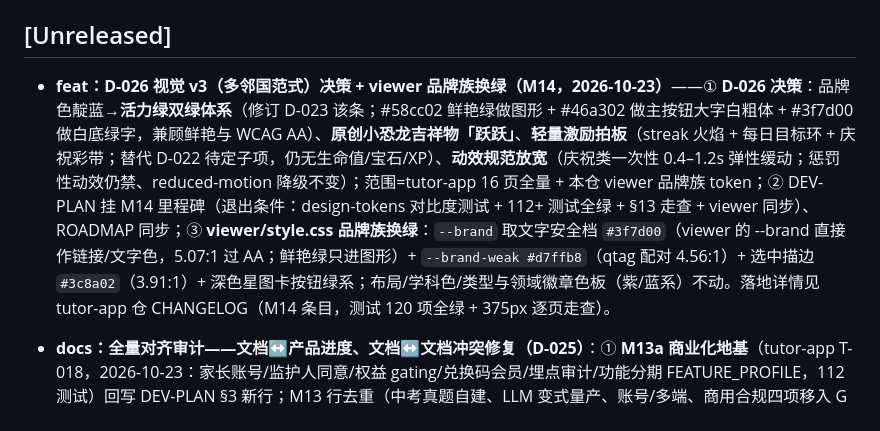
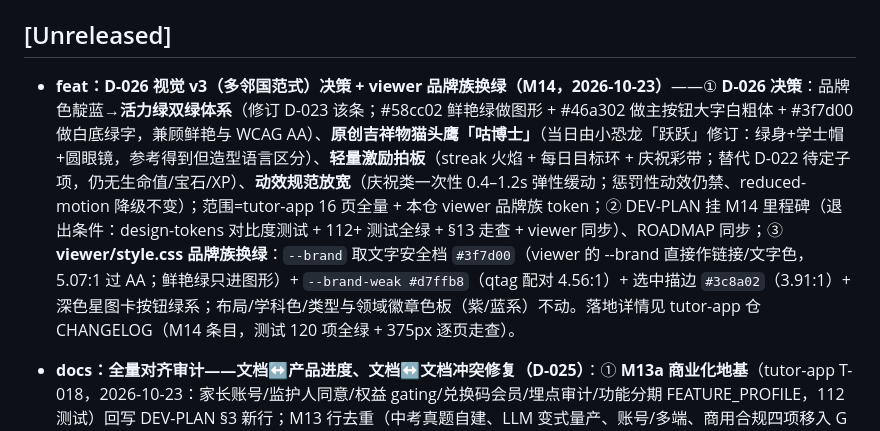
Before and after one commit to 8bitkevin/china-curriculum-taxonomy, a Markdown page: CHANGELOG.md, the part around the change. GitHub-like rendering.

```diff
--- a/CHANGELOG.md
+++ b/CHANGELOG.md
@@ -8,7 +8,7 @@
 
 ## [Unreleased]
 
-- **feat：D-026 视觉 v3（多邻国范式）决策 + viewer 品牌族换绿（M14，2026-10-23）**——① **D-026 决策**：品牌色靛蓝→**活力绿双绿体系**（修订 D-023 该条；#58cc02 鲜艳绿做图形 + #46a302 做主按钮大字白粗体 + #3f7d00 做白底绿字，兼顾鲜艳与 WCAG AA）、**原创小恐龙吉祥物「跃跃」**、**轻量激励拍板**（streak 火焰 + 每日目标环 + 庆祝彩带；替代 D-022 待定子项，仍无生命值/宝石/XP）、**动效规范放宽**（庆祝类一次性 0.4–1.2s 弹性缓动；惩罚性动效仍禁、reduced-motion 降级不变）；范围=tutor-app 16 页全量 + 本仓 viewer 品牌族 token；② DEV-PLAN 挂 M14 里程碑（退出条件：design-tokens 对比度测试 + 112+ 测试全绿 + §13 走查 + viewer 同步）、ROADMAP 同步；③ **viewer/style.css 品牌族换绿**：`--brand` 取文字安全档 `#3f7d00`（viewer 的 --brand 直接作链接/文字色，5.07:1 过 AA；鲜艳绿只进图形）+ `--brand-weak #d7ffb8`（qtag 配对 4.56:1）+ 选中描边 `#3c8a02`（3.91:1）+ 深色星图卡按钮绿系；布局/学科色/类型与领域徽章色板（紫/蓝系）不动。落地详情见 tutor-app 仓 CHANGELOG（M14 条目，测试 120 项全绿 + 375px 逐页走查）。
+- **feat：D-026 视觉 v3（多邻国范式）决策 + viewer 品牌族换绿（M14，2026-10-23）**——① **D-026 决策**：品牌色靛蓝→**活力绿双绿体系**（修订 D-023 该条；#58cc02 鲜艳绿做图形 + #46a302 做主按钮大字白粗体 + #3f7d00 做白底绿字，兼顾鲜艳与 WCAG AA）、**原创吉祥物猫头鹰「咕博士」**（当日由小恐龙「跃跃」修订：绿身+学士帽+圆眼镜，参考得到但造型语言区分）、**轻量激励拍板**（streak 火焰 + 每日目标环 + 庆祝彩带；替代 D-022 待定子项，仍无生命值/宝石/XP）、**动效规范放宽**（庆祝类一次性 0.4–1.2s 弹性缓动；惩罚性动效仍禁、reduced-motion 降级不变）；范围=tutor-app 16 页全量 + 本仓 viewer 品牌族 token；② DEV-PLAN 挂 M14 里程碑（退出条件：design-tokens 对比度测试 + 112+ 测试全绿 + §13 走查 + viewer 同步）、ROADMAP 同步；③ **viewer/style.css 品牌族换绿**：`--brand` 取文字安全档 `#3f7d00`（viewer 的 --brand 直接作链接/文字色，5.07:1 过 AA；鲜艳绿只进图形）+ `--brand-weak #d7ffb8`（qtag 配对 4.56:1）+ 选中描边 `#3c8a02`（3.91:1）+ 深色星图卡按钮绿系；布局/学科色/类型与领域徽章色板（紫/蓝系）不动。落地详情见 tutor-app 仓 CHANGELOG（M14 条目，测试 120 项全绿 + 375px 逐页走查）。
 
 - **docs：全量对齐审计——文档↔产品进度、文档↔文档冲突修复（D-025）**：① **M13a 商业化地基**（tutor-app T-018，2026-10-23：家长账号/监护人同意/权益 gating/兑换码会员/埋点审计/功能分期 FEATURE_PROFILE，112 测试）回写 DEV-PLAN §3 新行；M13 行去重（中考真题自建、LLM 变式量产、账号/多端、商用合规四项移入 G 段，D-025）；② ROADMAP 补 G 段（G0–G5）主线条目与商用化文档链接；待决策 #1 许可核验触发条件由「发布 1.0 前」（已过期未执行）改锚「商用 G4 前」；恢复待决策 #3（未成年人数据合规法务复核），使 DEV-PLAN/AGENT-PRODUCT-DESIGN 中原悬空的「#3」引用可解析；③ README 规划路线勾选已完成学科（语文/英语/物化生史地政，v2.0.0 实况）+ 商业化方案链接；④ DATA-MODEL 升级 schema v2 口径（D-016：分科 id 前缀 `ct_{学科代码}_g…`、domain 按学科受控 DOMAIN_BY_SUBJECT、课标 18 套来源）；⑤ AGENT-PRODUCT-DESIGN（v2.2）：题库仓可见性注记对齐 D-020（公开起步已拍板）、分期表补商用 G 段与 v1 零 AI 分期（C-DEC-9/T-018）；⑥ COMMERCIALIZATION-PLAN 状态同步：C-DEC-2~9 已定（2026-10-23 按建议值，C-DEC-3/9 已落地 T-018）、M13a/域名 k12aixue.com 回写资产盘点与 G1/G2、§3.1 权益表标注 AI 权益自 v2 生效、§0/§2.2.3 措辞一致性修正；⑦ DECISIONS 新增 D-025（G 段立项 + C-DEC 批量拍板 + D-021 部署 gate 兑现口径 + 照片留存红线交界待决）；⑧ DEV-PLAN §5 LICENSE 复核引用改 ROADMAP #1、§6 性能口径 <1000 → ~1600 主题。**遗留待办**：tutor-app 仓 M13a 工作区未提交（建议按约定式提交落库）；C-DEC-10/11 待拍板；COMMERCIALIZATION-PLAN.md 本次起纳入版本管理。
 
```
Also changed, not shown: ROADMAP.md (+1 -1 lines).
